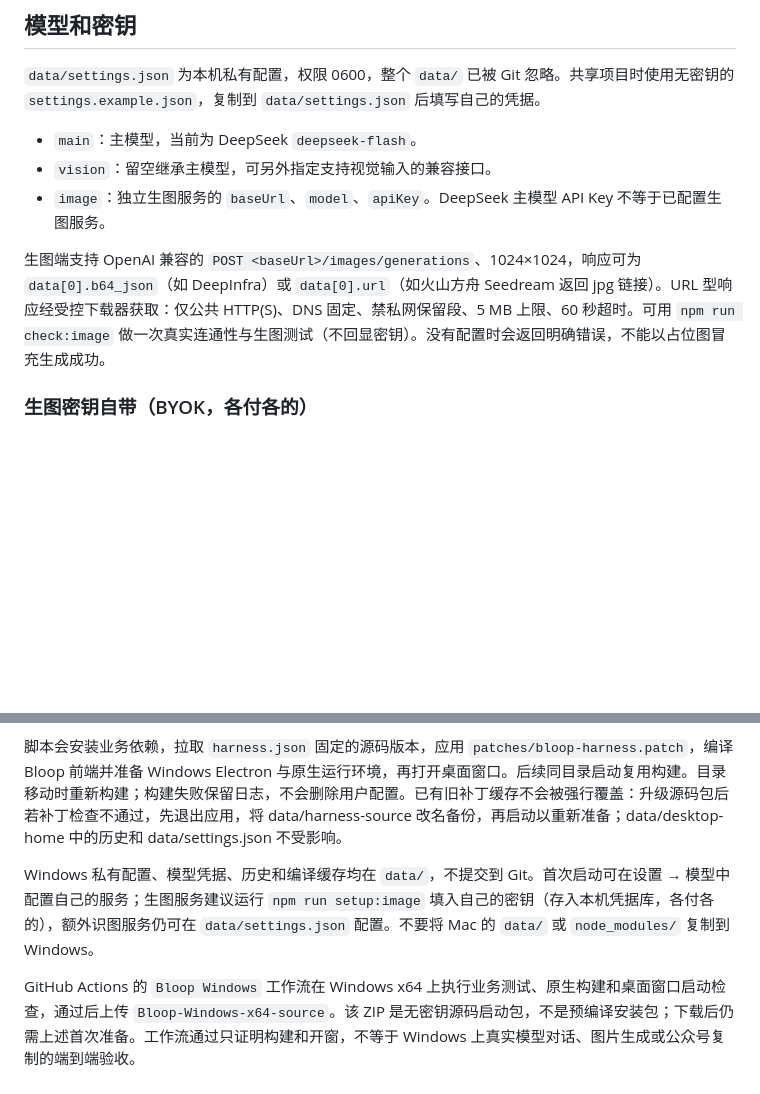
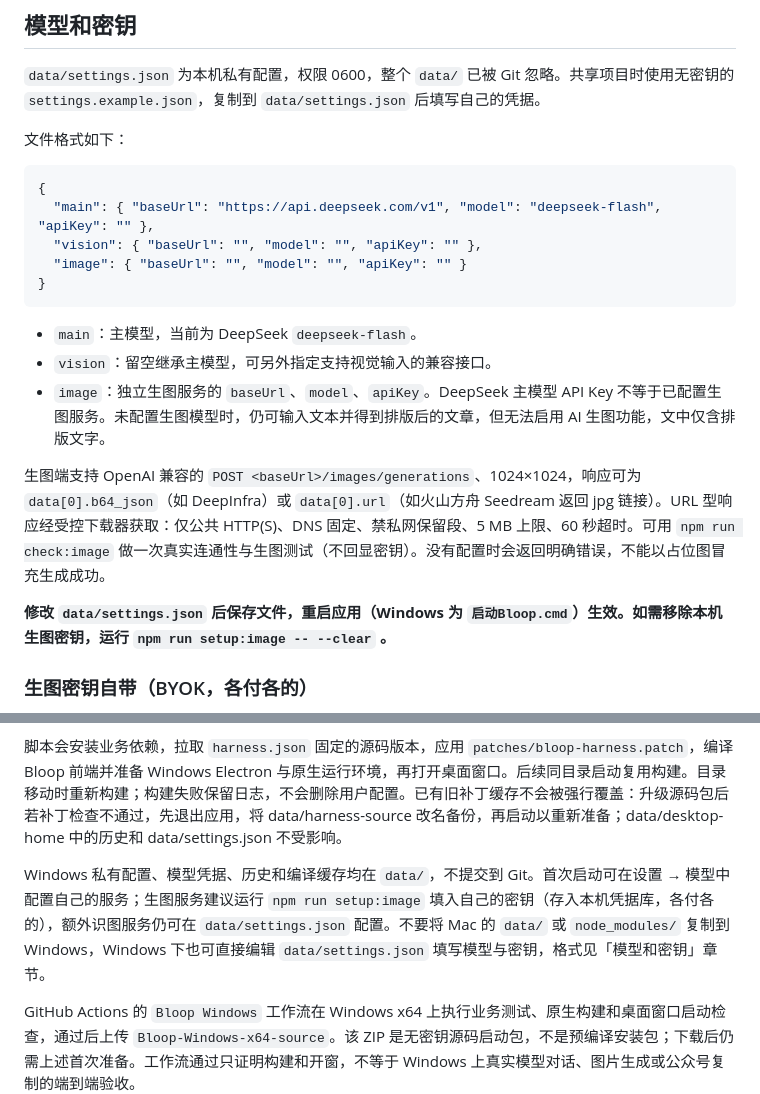
Before and after one commit to Archangel-he/gzh-agent, a Markdown page: README.md, 2 parts joined by grey strips. GitHub-like rendering; blank space fills up the shorter version.

Commit message:
docs: 补充模型配置说明与Windows手动编辑指引
- 增加 settings.json 格式示例
- 补充 Windows 下手动编辑配置说明
- 优化未配置生图模型时的提示位置
- 移除冷启动验证等开发笔记语气

````diff
--- a/README.md
+++ b/README.md
@@ -72,11 +72,22 @@ macOS 应用直接从已签名的 Electron 主程序启动，主应用和辅助
 
 `data/settings.json` 为本机私有配置，权限 0600，整个 `data/` 已被 Git 忽略。共享项目时使用无密钥的 `settings.example.json`，复制到 `data/settings.json` 后填写自己的凭据。
 
+文件格式如下：
+```json
+{
+  "main": { "baseUrl": "https://api.deepseek.com/v1", "model": "deepseek-flash", "apiKey": "" },
+  "vision": { "baseUrl": "", "model": "", "apiKey": "" },
+  "image": { "baseUrl": "", "model": "", "apiKey": "" }
+}
+```
+
 - `main`：主模型，当前为 DeepSeek `deepseek-flash`。
 - `vision`：留空继承主模型，可另外指定支持视觉输入的兼容接口。
-- `image`：独立生图服务的 `baseUrl`、`model`、`apiKey`。DeepSeek 主模型 API Key 不等于已配置生图服务。
+- `image`：独立生图服务的 `baseUrl`、`model`、`apiKey`。DeepSeek 主模型 API Key 不等于已配置生图服务。未配置生图模型时，仍可输入文本并得到排版后的文章，但无法启用 AI 生图功能，文中仅含排版文字。
 
 生图端支持 OpenAI 兼容的 `POST <baseUrl>/images/generations`、1024×1024，响应可为 `data[0].b64_json`（如 DeepInfra）或 `data[0].url`（如火山方舟 Seedream 返回 jpg 链接）。URL 型响应经受控下载器获取：仅公共 HTTP(S)、DNS 固定、禁私网保留段、5 MB 上限、60 秒超时。可用 `npm run check:image` 做一次真实连通性与生图测试（不回显密钥）。没有配置时会返回明确错误，不能以占位图冒充生成成功。
+
+**修改 `data/settings.json` 后保存文件，重启应用（Windows 为 `启动Bloop.cmd`）生效。如需移除本机生图密钥，运行 `npm run setup:image -- --clear` 。**
 
 ### 生图密钥自带（BYOK，各付各的）
 
@@ -155,7 +166,7 @@ Windows 入口是仓库根目录的 `启动Bloop.cmd`。这是首次运行会构
 
 脚本会安装业务依赖，拉取 `harness.json` 固定的源码版本，应用 `patches/bloop-harness.patch`，编译 Bloop 前端并准备 Windows Electron 与原生运行环境，再打开桌面窗口。后续同目录启动复用构建。目录移动时重新构建；构建失败保留日志，不会删除用户配置。已有旧补丁缓存不会被强行覆盖：升级源码包后若补丁检查不通过，先退出应用，将 data/harness-source 改名备份，再启动以重新准备；data/desktop-home 中的历史和 data/settings.json 不受影响。
 
-Windows 私有配置、模型凭据、历史和编译缓存均在 `data/`，不提交到 Git。首次启动可在设置 → 模型中配置自己的服务；生图服务建议运行 `npm run setup:image` 填入自己的密钥（存入本机凭据库，各付各的），额外识图服务仍可在 `data/settings.json` 配置。不要将 Mac 的 `data/` 或 `node_modules/` 复制到 Windows。
+Windows 私有配置、模型凭据、历史和编译缓存均在 `data/`，不提交到 Git。首次启动可在设置 → 模型中配置自己的服务；生图服务建议运行 `npm run setup:image` 填入自己的密钥（存入本机凭据库，各付各的），额外识图服务仍可在 `data/settings.json` 配置。不要将 Mac 的 `data/` 或 `node_modules/` 复制到 Windows，Windows 下也可直接编辑 `data/settings.json` 填写模型与密钥，格式见「模型和密钥」章节。
 
 GitHub Actions 的 `Bloop Windows` 工作流在 Windows x64 上执行业务测试、原生构建和桌面窗口启动检查，通过后上传 `Bloop-Windows-x64-source`。该 ZIP 是无密钥源码启动包，不是预编译安装包；下载后仍需上述首次准备。工作流通过只证明构建和开窗，不等于 Windows 上真实模型对话、图片生成或公众号复制的端到端验收。
 
````
Also changed, not shown: other parts of README.md (+1 -1 lines).
